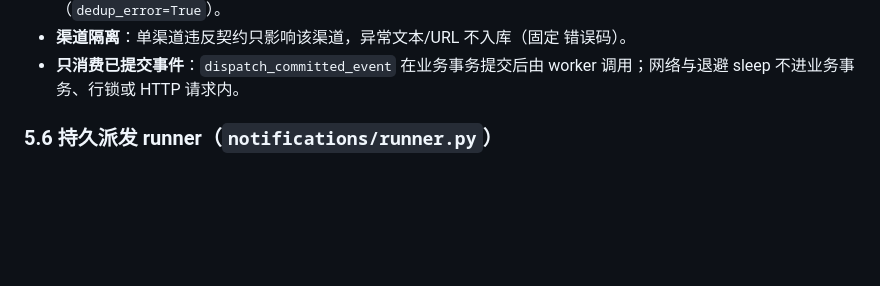
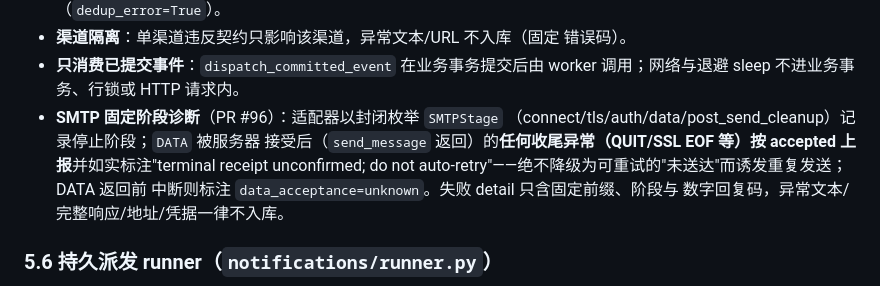
Before and after one commit to Cynthia060913/freshlink-zhikong-public, a Markdown page: docs/submission/M03-SOFTWARE-DESIGN.md, the part around the change. GitHub-like rendering; blank space fills up the shorter version.

Commit message:
docs(submission): M03 §5.5 add SMTP fixed-stage diagnostics summary (PR #96)

```diff
--- a/docs/submission/M03-SOFTWARE-DESIGN.md
+++ b/docs/submission/M03-SOFTWARE-DESIGN.md
@@ -178,6 +178,13 @@ integrity 失败回读已存行再分类（`_insert_event`）。瞬时存储失
   错误码）。
 - **只消费已提交事件**：`dispatch_committed_event` 在业务事务提交后由
   worker 调用；网络与退避 sleep 不进业务事务、行锁或 HTTP 请求内。
+- **SMTP 固定阶段诊断**（PR #96）：适配器以封闭枚举 `SMTPStage`
+  （connect/tls/auth/data/post_send_cleanup）记录停止阶段；`DATA` 被服务器
+  接受后（`send_message` 返回）的**任何收尾异常（QUIT/SSL EOF 等）按
+  accepted 上报**并如实标注"terminal receipt unconfirmed; do not
+  auto-retry"——绝不降级为可重试的"未送达"而诱发重复发送；DATA 返回前
+  中断则标注 `data_acceptance=unknown`。失败 detail 只含固定前缀、阶段与
+  数字回复码，异常文本/完整响应/地址/凭据一律不入库。
 
 ### 5.6 持久派发 runner（`notifications/runner.py`）
 
```
